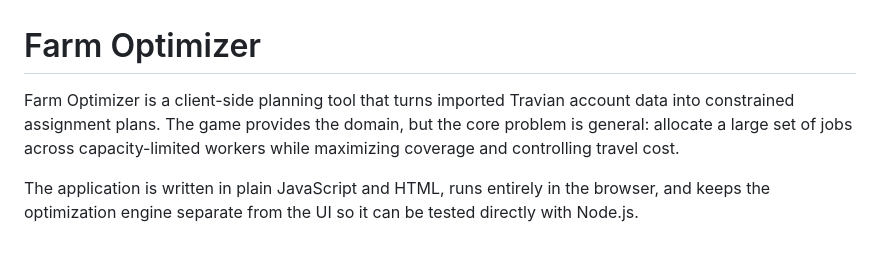
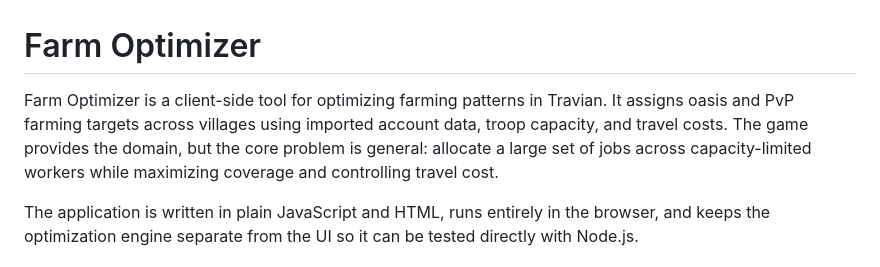
Before and after one commit to tablofan/farm-optimizer, a Markdown page: README.md, the part around the change. GitHub-like rendering.

Commit message:
Clarify project purpose

```diff
--- a/README.md
+++ b/README.md
@@ -1,9 +1,9 @@
 # Farm Optimizer
 
-Farm Optimizer is a client-side planning tool that turns imported Travian account data into
-constrained assignment plans. The game provides the domain, but the core problem is general:
-allocate a large set of jobs across capacity-limited workers while maximizing coverage and
-controlling travel cost.
+Farm Optimizer is a client-side tool for optimizing farming patterns in Travian. It assigns oasis
+and PvP farming targets across villages using imported account data, troop capacity, and travel
+costs. The game provides the domain, but the core problem is general: allocate a large set of jobs
+across capacity-limited workers while maximizing coverage and controlling travel cost.
 
 The application is written in plain JavaScript and HTML, runs entirely in the browser, and keeps
 the optimization engine separate from the UI so it can be tested directly with Node.js.
```
